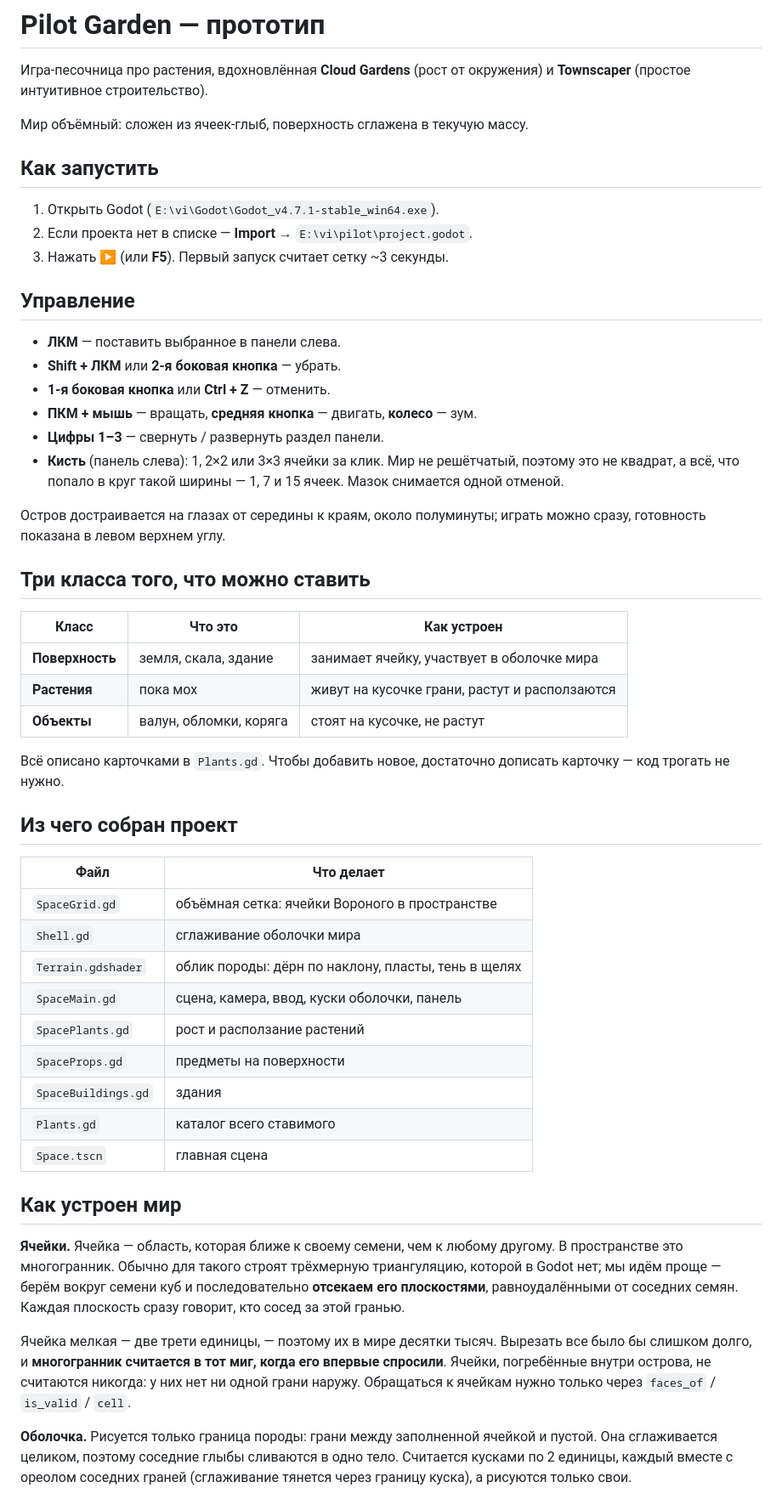
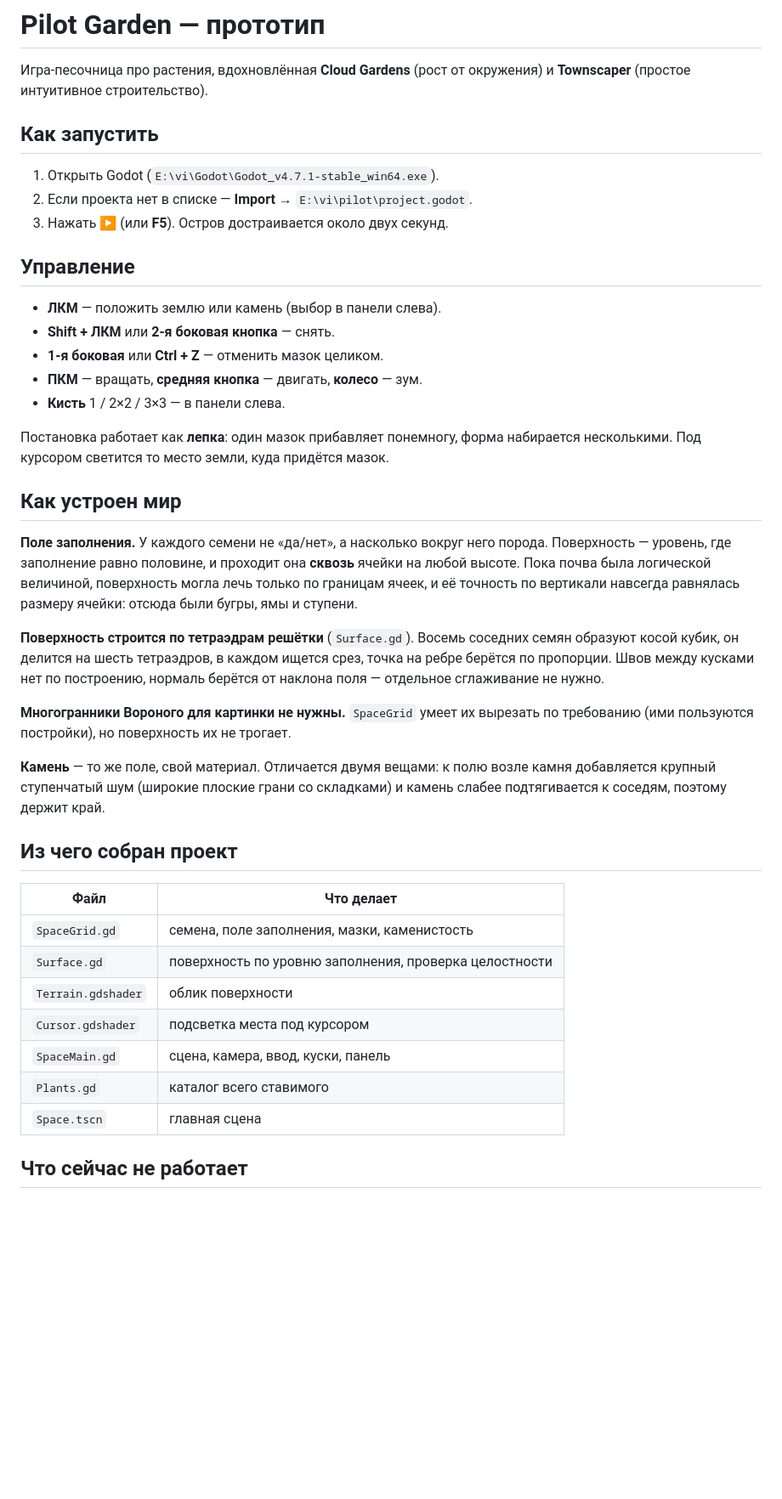
Before and after one commit to Vi223-TeaThreat/TeaTrap, a Markdown page: README.md, the part around one of its changes. Shown at 85% size. Rendered like a GitHub page; blank space fills up the shorter version.

```diff
--- a/README.md
+++ b/README.md
@@ -3,69 +3,56 @@
 Игра-песочница про растения, вдохновлённая **Cloud Gardens** (рост от
 окружения) и **Townscaper** (простое интуитивное строительство).
 
-Мир объёмный: сложен из ячеек-глыб, поверхность сглажена в текучую массу.
-
 ## Как запустить
 
 1. Открыть Godot (`E:\vi\Godot\Godot_v4.7.1-stable_win64.exe`).
 2. Если проекта нет в списке — **Import** → `E:\vi\pilot\project.godot`.
-3. Нажать **▶** (или **F5**). Первый запуск считает сетку ~3 секунды.
+3. Нажать **▶** (или **F5**). Остров достраивается около двух секунд.
 
 ## Управление
 
-- **ЛКМ** — поставить выбранное в панели слева.
-- **Shift + ЛКМ** или **2-я боковая кнопка** — убрать.
-- **1-я боковая кнопка** или **Ctrl + Z** — отменить.
-- **ПКМ + мышь** — вращать, **средняя кнопка** — двигать, **колесо** — зум.
-- **Цифры 1–3** — свернуть / развернуть раздел панели.
-- **Кисть** (панель слева): 1, 2×2 или 3×3 ячейки за клик. Мир не решётчатый,
-  поэтому это не квадрат, а всё, что попало в круг такой ширины — 1, 7 и 15
-  ячеек. Мазок снимается одной отменой.
+- **ЛКМ** — положить землю или камень (выбор в панели слева).
+- **Shift + ЛКМ** или **2-я боковая кнопка** — снять.
+- **1-я боковая** или **Ctrl + Z** — отменить мазок целиком.
+- **ПКМ** — вращать, **средняя кнопка** — двигать, **колесо** — зум.
+- **Кисть** 1 / 2×2 / 3×3 — в панели слева.
 
-Остров достраивается на глазах от середины к краям, около полуминуты; играть
-можно сразу, готовность показана в левом верхнем углу.
+Постановка работает как **лепка**: один мазок прибавляет понемногу, форма
+набирается несколькими. Под курсором светится то место земли, куда придётся
+мазок.
 
-## Три класса того, что можно ставить
+## Как устроен мир
 
-| Класс | Что это | Как устроен |
-|---|---|---|
-| **Поверхность** | земля, скала, здание | занимает ячейку, участвует в оболочке мира |
-| **Растения** | пока мох | живут на кусочке грани, растут и расползаются |
-| **Объекты** | валун, обломки, коряга | стоят на кусочке, не растут |
+**Поле заполнения.** У каждого семени не «да/нет», а насколько вокруг него
+порода. Поверхность — уровень, где заполнение равно половине, и проходит она
+**сквозь** ячейки на любой высоте. Пока почва была логической величиной,
+поверхность могла лечь только по границам ячеек, и её точность по вертикали
+навсегда равнялась размеру ячейки: отсюда были бугры, ямы и ступени.
 
-Всё описано карточками в `Plants.gd`. Чтобы добавить новое, достаточно
-дописать карточку — код трогать не нужно.
+**Поверхность строится по тетраэдрам решётки** (`Surface.gd`). Восемь
+соседних семян образуют косой кубик, он делится на шесть тетраэдров, в каждом
+ищется срез, точка на ребре берётся по пропорции. Швов между кусками нет по
+построению, нормаль берётся от наклона поля — отдельное сглаживание не нужно.
+
+**Многогранники Вороного для картинки не нужны.** `SpaceGrid` умеет их
+вырезать по требованию (ими пользуются постройки), но поверхность их не
+трогает.
+
+**Камень** — то же поле, свой материал. Отличается двумя вещами: к полю возле
+камня добавляется крупный ступенчатый шум (широкие плоские грани со
+складками) и камень слабее подтягивается к соседям, поэтому держит край.
 
 ## Из чего собран проект
 
 | Файл | Что делает |
 |------|------------|
-| `SpaceGrid.gd` | объёмная сетка: ячейки Вороного в пространстве |
-| `Shell.gd` | сглаживание оболочки мира |
-| `Terrain.gdshader` | облик породы: дёрн по наклону, пласты, тень в щелях |
-| `SpaceMain.gd` | сцена, камера, ввод, куски оболочки, панель |
-| `SpacePlants.gd` | рост и расползание растений |
-| `SpaceProps.gd` | предметы на поверхности |
-| `SpaceBuildings.gd` | здания |
+| `SpaceGrid.gd` | семена, поле заполнения, мазки, каменистость |
+| `Surface.gd` | поверхность по уровню заполнения, проверка целостности |
+| `Terrain.gdshader` | облик поверхности |
+| `Cursor.gdshader` | подсветка места под курсором |
+| `SpaceMain.gd` | сцена, камера, ввод, куски, панель |
 | `Plants.gd` | каталог всего ставимого |
 | `Space.tscn` | главная сцена |
 
-## Как устроен мир
+## Что сейчас не работает
 
-**Ячейки.** Ячейка — область, которая ближе к своему семени, чем к любому
-другому. В пространстве это многогранник. Обычно для такого строят
-трёхмерную триангуляцию, которой в Godot нет; мы идём проще — берём вокруг
-семени куб и последовательно **отсекаем его плоскостями**, равноудалёнными
-от соседних семян. Каждая плоскость сразу говорит, кто сосед за этой гранью.
-
-Ячейка мелкая — две трети единицы, — поэтому их в мире десятки тысяч.
-Вырезать все было бы слишком долго, и **многогранник считается в тот миг,
-когда его впервые спросили**. Ячейки, погребённые внутри острова, не
-считаются никогда: у них нет ни одной грани наружу. Обращаться к ячейкам
-нужно только через `faces_of` / `is_valid` / `cell`.
-
-**Оболочка.** Рисуется только граница породы: грани между заполненной
-ячейкой и пустой. Она сглаживается целиком, поэтому соседние глыбы сливаются
-в одно тело. Считается кусками по 2 единицы, каждый вместе с ореолом соседних
-граней (сглаживание тянется через границу куска), а рисуются только свои.
-
```
Also changed, not shown: other parts of README.md (+23 -61 lines).
